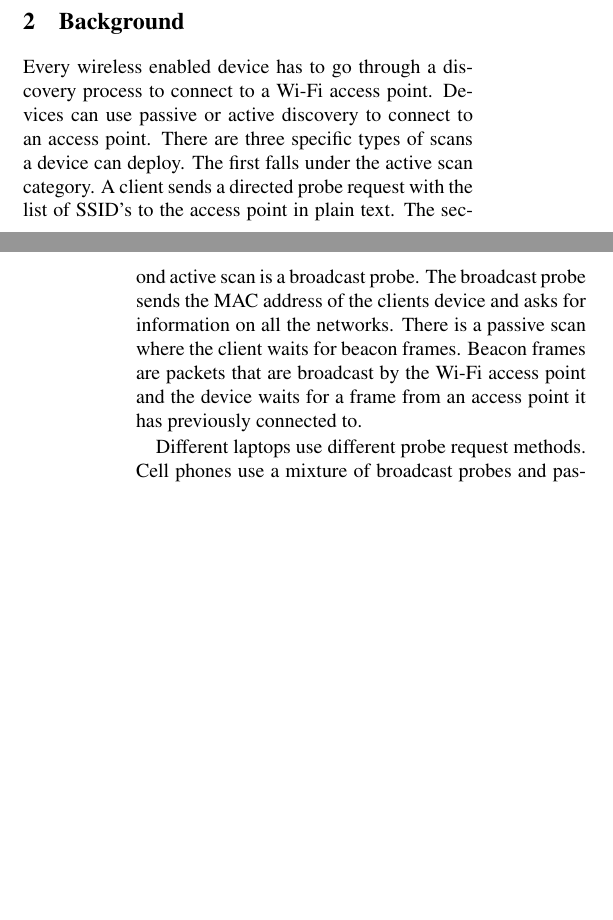
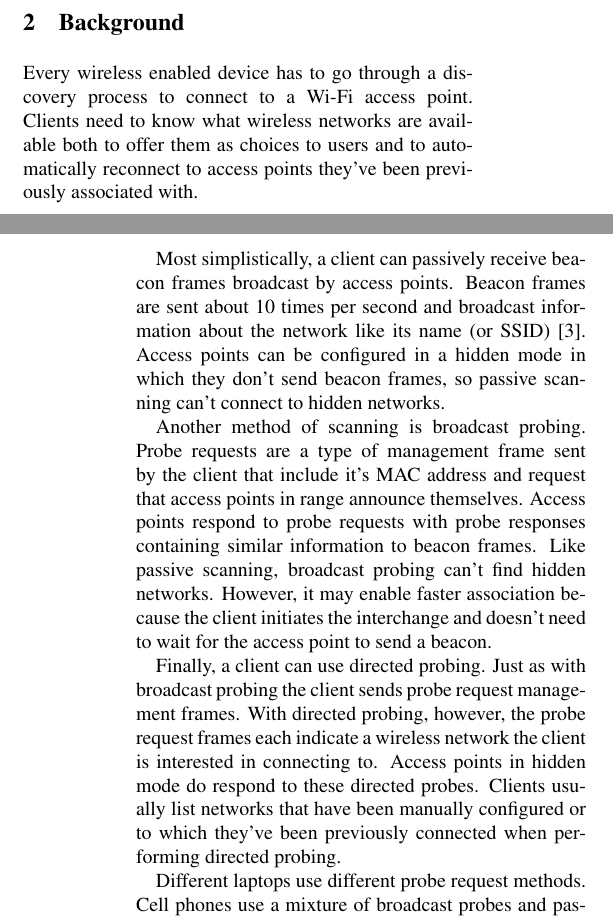
Before and after one commit to mkjenkins/ssid-paper, a LaTeX document (SSIDs.tex): two parts of the columns of pages 1 and 2 of 6 before the commit and two parts of the columns of pages 1 and 2 of 7 after it, joined at a grey line, cut so that both start at the same text, the shorter picture padded with empty space. Compiled offline with pdfLaTeX; a LaTeX package or settings file that is missing is left out.

Commit message:
improved background

```diff
--- a/SSIDs.tex
+++ b/SSIDs.tex
@@ -83,7 +83,13 @@ In contrast to recent work in this area this paper focuses on the broadcast of S
 
 
 \section{Background}
-Every wireless enabled device has to go through a discovery process to connect to a Wi-Fi access point. Devices can use passive or active discovery to connect to an access point. There are three specific types of scans a device can deploy. The first falls under the active scan category. A client sends a directed probe request with the list of SSID's to the access point in plain text. The second active scan is a broadcast probe. The broadcast probe  sends the MAC address of the clients device and asks for information on all the networks. There is a passive scan where the client waits for beacon frames. Beacon frames are packets that are broadcast by the Wi-Fi access point and the device waits for a frame from an access point it has previously connected to.
+Every wireless enabled device has to go through a discovery process to connect to a Wi-Fi access point. Clients need to know what wireless networks are available both to offer them as choices to users and to automatically reconnect to access points they've been previously associated with.
+
+Most simplistically, a client can passively receive beacon frames broadcast by access points. Beacon frames are sent about 10 times per second and broadcast information about the network like its name (or SSID) \cite{cisco}. Access points can be configured in a hidden mode in which they don't send beacon frames, so passive scanning can't connect to hidden networks.
+
+Another method of scanning is broadcast probing. Probe requests are a type of management frame sent by the client that include it's MAC address and request that access points in range announce themselves. Access points respond to probe requests with probe responses containing similar information to beacon frames. Like passive scanning, broadcast probing can't find hidden networks. However, it may enable faster association because the client initiates the interchange and doesn't need to wait for the access point to send a beacon.
+
+Finally, a client can use directed probing. Just as with broadcast probing the client sends probe request management frames. With directed probing, however, the probe request frames each indicate a wireless network the client is interested in connecting to. Access points in hidden mode do respond to these directed probes. Clients usually list networks that have been manually configured or to which they've been previously connected when performing directed probing.
 
 Different laptops use different probe request methods. Cell phones use a mixture of broadcast probes and passive scanning. To gather this data is trivial with access to a computer or Wi-Fi device. The laptop or Wi-Fi device can be put into monitor to pickup nearby traffic. In doing so the device in monitor mode is not broadcasting its presence, making it hard to detect if a nearby user is collecting your metadata.
 
```
Also changed, not shown: references.bib (+6 -0 lines).
